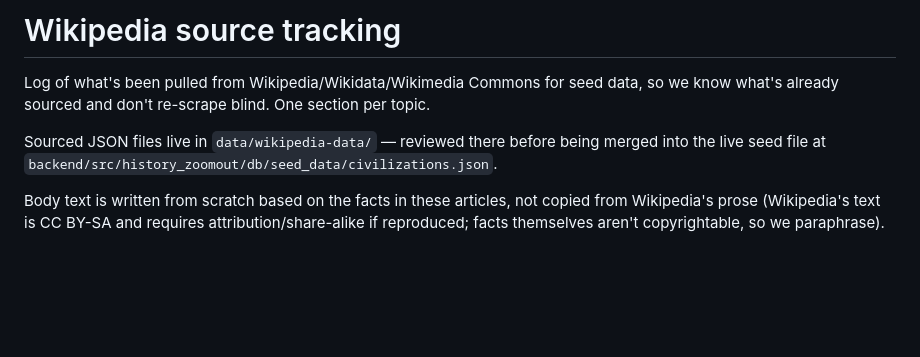
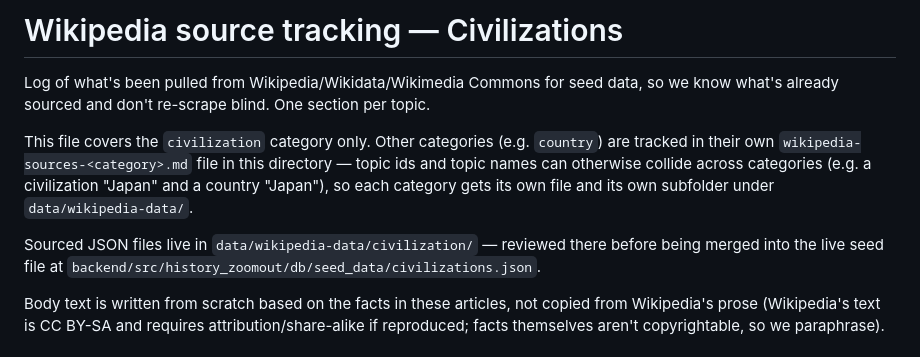
Before and after one commit to samzoozi/history-zoomout, a Markdown page: docs/wikipedia-sources-civilizations.md, the part around the change. GitHub-like rendering; blank space fills up the shorter version.

```diff
--- a/docs/wikipedia-sources.md
+++ b/docs/wikipedia-sources-civilizations.md
@@ -1,10 +1,17 @@
-# Wikipedia source tracking
+# Wikipedia source tracking — Civilizations
 
 Log of what's been pulled from Wikipedia/Wikidata/Wikimedia Commons for seed data, so we
 know what's already sourced and don't re-scrape blind. One section per topic.
 
-Sourced JSON files live in `data/wikipedia-data/` — reviewed there before being merged into
-the live seed file at `backend/src/history_zoomout/db/seed_data/civilizations.json`.
+This file covers the `civilization` category only. Other categories (e.g. `country`) are
+tracked in their own `wikipedia-sources-<category>.md` file in this directory — topic ids
+and topic names can otherwise collide across categories (e.g. a civilization "Japan" and a
+country "Japan"), so each category gets its own file and its own subfolder under
+`data/wikipedia-data/`.
+
+Sourced JSON files live in `data/wikipedia-data/civilization/` — reviewed there before
+being merged into the live seed file at
+`backend/src/history_zoomout/db/seed_data/civilizations.json`.
 
 Body text is written from scratch based on the facts in these articles, not copied from
 Wikipedia's prose (Wikipedia's text is CC BY-SA and requires attribution/share-alike if
```
Also changed, not shown: docs/wikipedia-sources-countries.md (added, +151 -0 lines), 1 other file.
